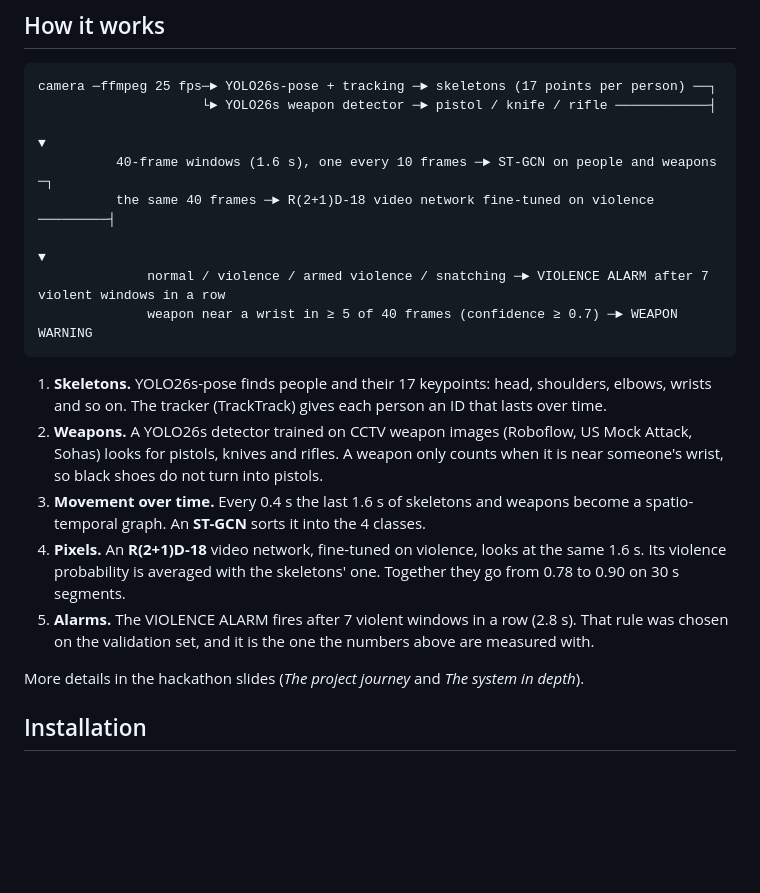
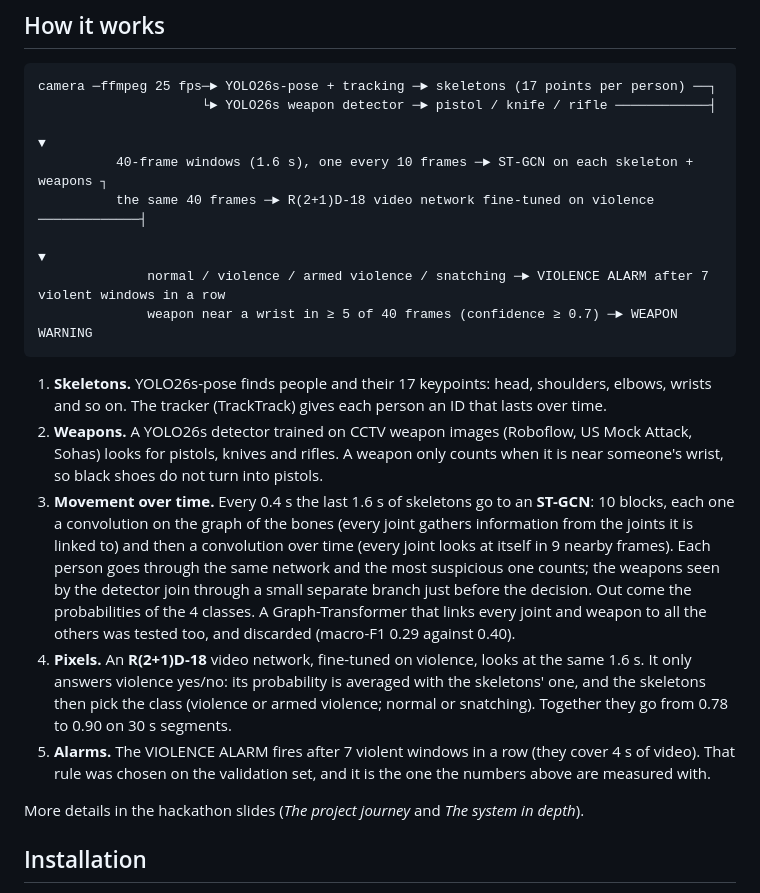
Before and after one commit to marcozambrella/argo, a Markdown page: README.md, the part around the change. Rendered like a GitHub page; blank space fills up the shorter version.

Commit message:
README: come funziona la ST-GCN davvero (grafo delle ossa per persona, ramo armi, fusione coi pixel)
Co-Authored-By: Claude Opus 5.5 <noreply@anthropic.com>

````diff
--- a/README.md
+++ b/README.md
@@ -28,18 +28,18 @@ Everything it sees is also saved to files that other programs can read: keypoint
 camera ─ffmpeg 25 fps─► YOLO26s-pose + tracking ─► skeletons (17 points per person) ──┐
                      └► YOLO26s weapon detector ─► pistol / knife / rifle ────────────┤
                                                                                        ▼
-          40-frame windows (1.6 s), one every 10 frames ─► ST-GCN on people and weapons ─┐
-          the same 40 frames ─► R(2+1)D-18 video network fine-tuned on violence ─────────┤
-                                                                                          ▼
+          40-frame windows (1.6 s), one every 10 frames ─► ST-GCN on each skeleton + weapons ┐
+          the same 40 frames ─► R(2+1)D-18 video network fine-tuned on violence ─────────────┤
+                                                                                             ▼
               normal / violence / armed violence / snatching ─► VIOLENCE ALARM after 7 violent windows in a row
               weapon near a wrist in ≥ 5 of 40 frames (confidence ≥ 0.7) ─► WEAPON WARNING
 ```
 
 1. **Skeletons.** YOLO26s-pose finds people and their 17 keypoints: head, shoulders, elbows, wrists and so on. The tracker (TrackTrack) gives each person an ID that lasts over time.
 2. **Weapons.** A YOLO26s detector trained on CCTV weapon images (Roboflow, US Mock Attack, Sohas) looks for pistols, knives and rifles. A weapon only counts when it is near someone's wrist, so black shoes do not turn into pistols.
-3. **Movement over time.** Every 0.4 s the last 1.6 s of skeletons and weapons become a spatio-temporal graph. An **ST-GCN** sorts it into the 4 classes.
-4. **Pixels.** An **R(2+1)D-18** video network, fine-tuned on violence, looks at the same 1.6 s. Its violence probability is averaged with the skeletons' one. Together they go from 0.78 to 0.90 on 30 s segments.
-5. **Alarms.** The VIOLENCE ALARM fires after 7 violent windows in a row (2.8 s). That rule was chosen on the validation set, and it is the one the numbers above are measured with.
+3. **Movement over time.** Every 0.4 s the last 1.6 s of skeletons go to an **ST-GCN**: 10 blocks, each one a convolution on the graph of the bones (every joint gathers information from the joints it is linked to) and then a convolution over time (every joint looks at itself in 9 nearby frames). Each person goes through the same network and the most suspicious one counts; the weapons seen by the detector join through a small separate branch just before the decision. Out come the probabilities of the 4 classes. A Graph-Transformer that links every joint and weapon to all the others was tested too, and discarded (macro-F1 0.29 against 0.40).
+4. **Pixels.** An **R(2+1)D-18** video network, fine-tuned on violence, looks at the same 1.6 s. It only answers violence yes/no: its probability is averaged with the skeletons' one, and the skeletons then pick the class (violence or armed violence; normal or snatching). Together they go from 0.78 to 0.90 on 30 s segments.
+5. **Alarms.** The VIOLENCE ALARM fires after 7 violent windows in a row (they cover 4 s of video). That rule was chosen on the validation set, and it is the one the numbers above are measured with.
 
 More details in the hackathon slides (*The project journey* and *The system in depth*).
 
````
